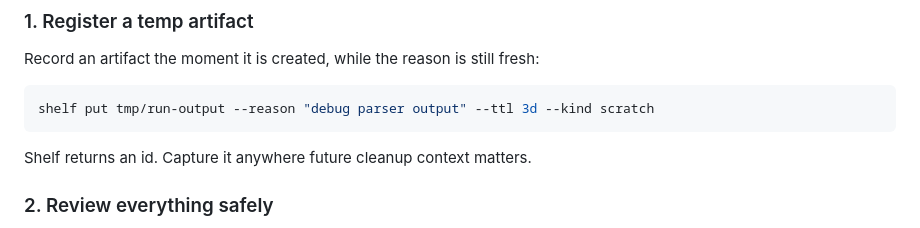
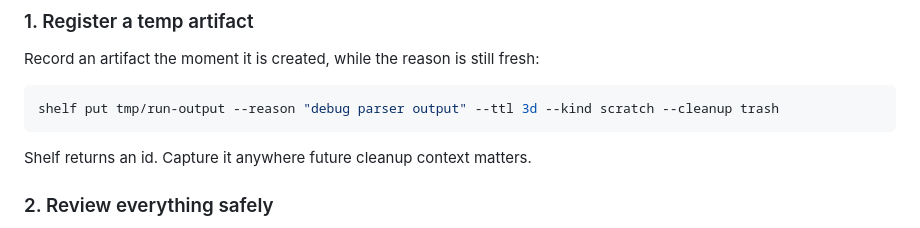
Before and after one commit to calvinnwq/artshelf, a Markdown page: README.md, the part around the change. GitHub-like rendering.

Commit message:
no-mistakes(document): Align README workflow with trash purge

````diff
--- a/README.md
+++ b/README.md
@@ -52,7 +52,7 @@ sections below are there when you need them, not before.
 Record an artifact the moment it is created, while the reason is still fresh:
 
 ```bash
-shelf put tmp/run-output --reason "debug parser output" --ttl 3d --kind scratch
+shelf put tmp/run-output --reason "debug parser output" --ttl 3d --kind scratch --cleanup trash
 ```
 
 Shelf returns an id. Capture it anywhere future cleanup context matters.
````
